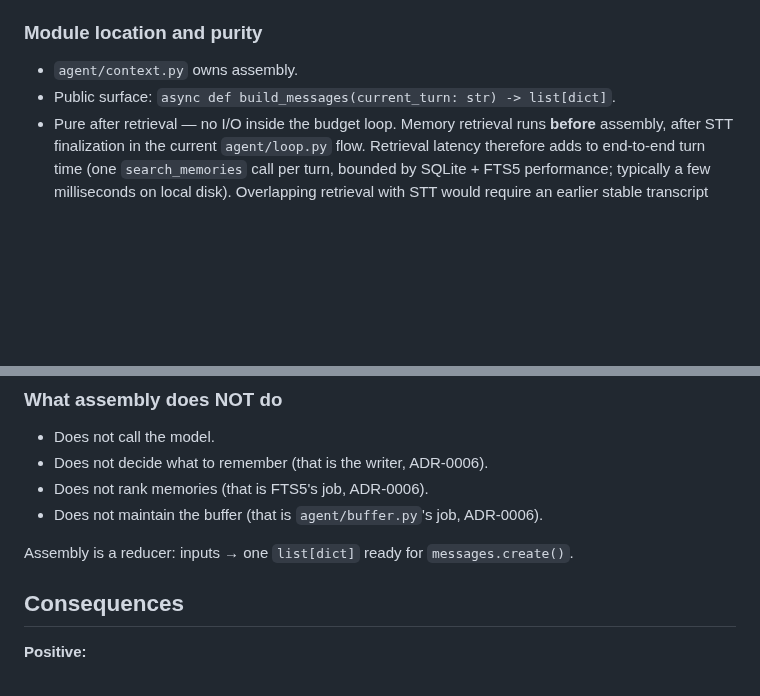
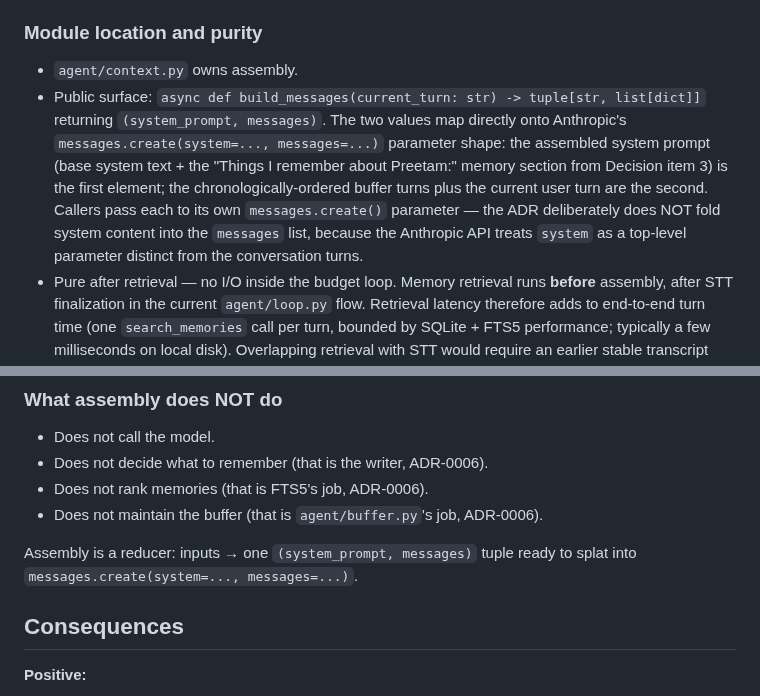
Before and after one commit to pdonepud/FRIDAY, a Markdown page: docs/adr/0007-context-assembly.md, 2 parts joined by grey strips. Rendered like a GitHub page; blank space fills up the shorter version.

Commit message:
docs(adr-0007): fix build_messages signature to return (system, messages) tuple matching Anthropic API shape (CodeRabbit)
Co-Authored-By: Claude Opus 4.7 <noreply@anthropic.com>

```diff
--- a/docs/adr/0007-context-assembly.md
+++ b/docs/adr/0007-context-assembly.md
@@ -56,7 +56,7 @@ One line, structured enough to grep, tuned to help us notice when the budget is
 ### Module location and purity
 
 - `agent/context.py` owns assembly.
-- Public surface: `async def build_messages(current_turn: str) -> list[dict]`.
+- Public surface: `async def build_messages(current_turn: str) -> tuple[str, list[dict]]` returning `(system_prompt, messages)`. The two values map directly onto Anthropic's `messages.create(system=..., messages=...)` parameter shape: the assembled system prompt (base system text + the "Things I remember about Preetam:" memory section from Decision item 3) is the first element; the chronologically-ordered buffer turns plus the current user turn are the second. Callers pass each to its own `messages.create()` parameter — the ADR deliberately does NOT fold system content into the `messages` list, because the Anthropic API treats `system` as a top-level parameter distinct from the conversation turns.
 - Pure after retrieval — no I/O inside the budget loop. Memory retrieval runs **before** assembly, after STT finalization in the current `agent/loop.py` flow. Retrieval latency therefore adds to end-to-end turn time (one `search_memories` call per turn, bounded by SQLite + FTS5 performance; typically a few milliseconds on local disk). Overlapping retrieval with STT would require an earlier stable transcript input (ADR-0005's `EagerEndOfTurn` is a natural hook); deferred to a follow-up optimization if the added latency is perceptible in practice.
 - No LLM call inside assembly. Assembly is deterministic, synchronous after retrieval, and testable with fixtures.
 
@@ -67,7 +67,7 @@ One line, structured enough to grep, tuned to help us notice when the budget is
 - Does not rank memories (that is FTS5's job, ADR-0006).
 - Does not maintain the buffer (that is `agent/buffer.py`'s job, ADR-0006).
 
-Assembly is a reducer: inputs → one `list[dict]` ready for `messages.create()`.
+Assembly is a reducer: inputs → one `(system_prompt, messages)` tuple ready to splat into `messages.create(system=..., messages=...)`.
 
 ## Consequences
 
```
